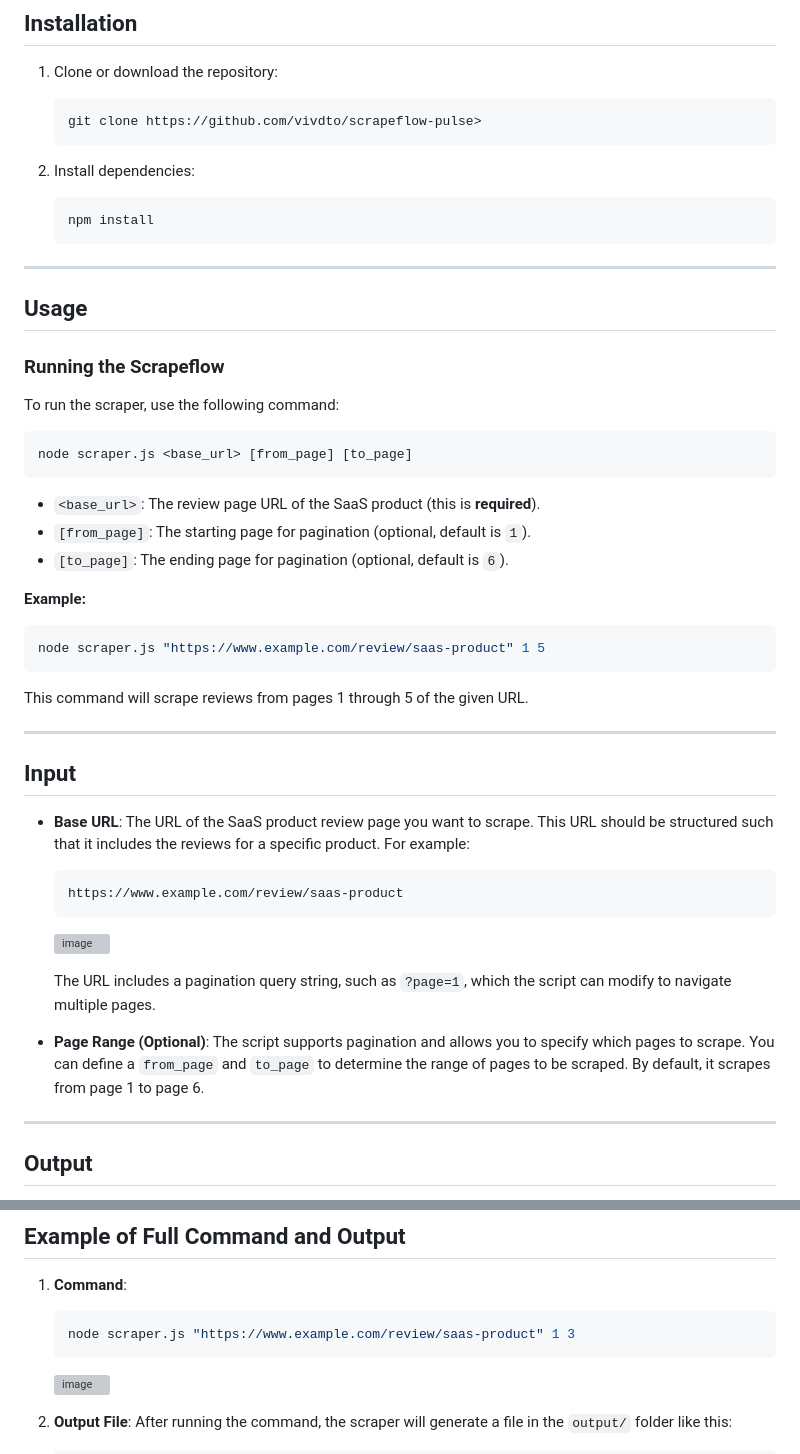
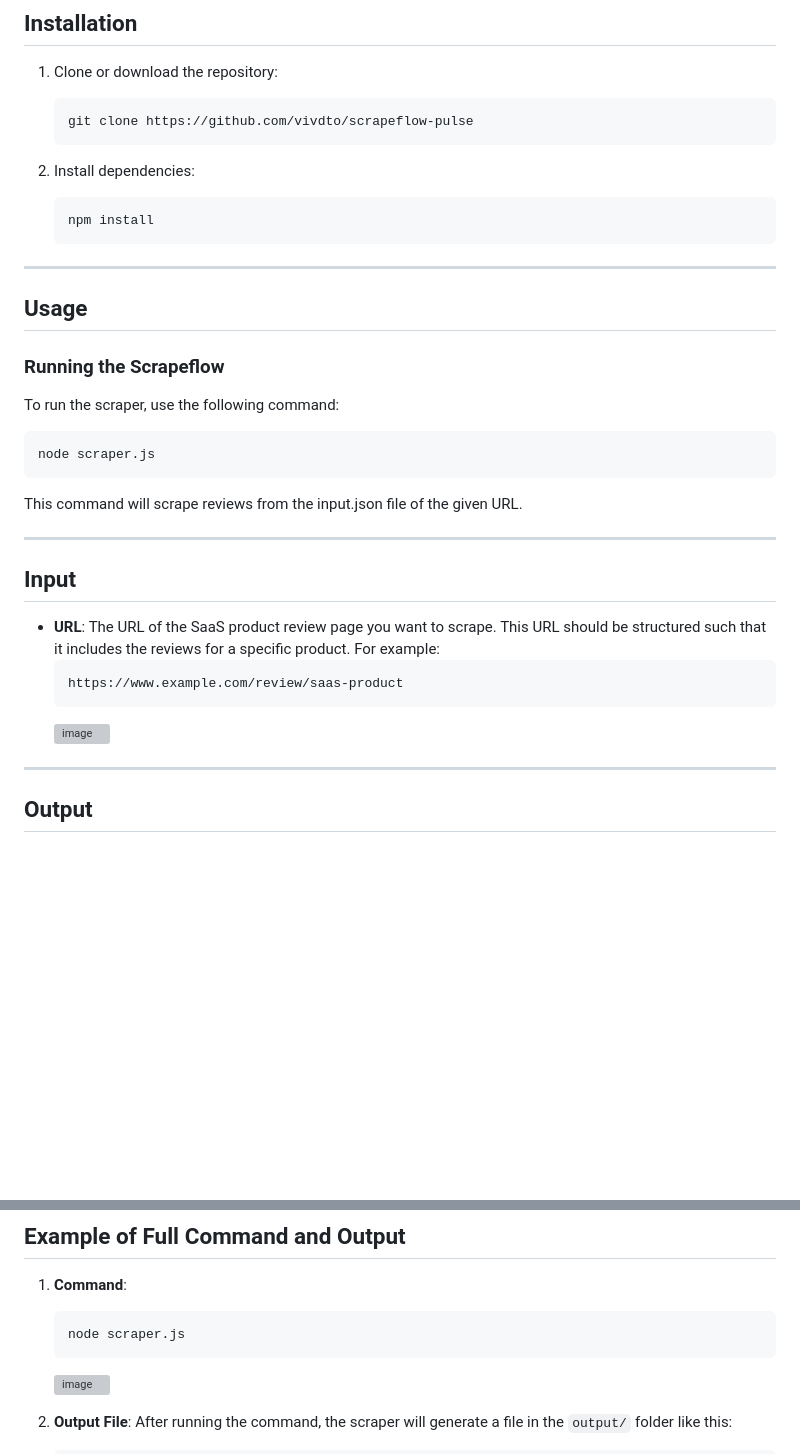
Before and after one commit to vivdto/scrapeflow-pulse, a Markdown page: readme.md, 2 parts joined by grey strips. GitHub-like rendering; blank space fills up the shorter version; grey boxes are pictures that could not be loaded.

````diff
--- a/readme.md
+++ b/readme.md
@@ -17,7 +17,7 @@ A Node.js script designed to scrape SaaS product reviews from a specified review
 
 1. Clone or download the repository:
    ```bash
-   git clone https://github.com/vivdto/scrapeflow-pulse>
+   git clone https://github.com/vivdto/scrapeflow-pulse
    ```
 
 2. Install dependencies:
@@ -32,32 +32,19 @@ A Node.js script designed to scrape SaaS product reviews from a specified review
 ### **Running the Scrapeflow**
 To run the scraper, use the following command:
 ```bash
-node scraper.js <base_url> [from_page] [to_page]
+node scraper.js
 ```
 
-- `<base_url>`: The review page URL of the SaaS product (this is **required**).
-- `[from_page]`: The starting page for pagination (optional, default is `1`).
-- `[to_page]`: The ending page for pagination (optional, default is `6`).
-
-**Example:**
-```bash
-node scraper.js "https://www.example.com/review/saas-product" 1 5
-```
-
-This command will scrape reviews from pages 1 through 5 of the given URL.
+This command will scrape reviews from the input.json file of the given URL.
 
 ---
 
 ## **Input**
-- **Base URL**: The URL of the SaaS product review page you want to scrape. This URL should be structured such that it includes the reviews for a specific product. For example:
+- **URL**: The URL of the SaaS product review page you want to scrape. This URL should be structured such that it includes the reviews for a specific product. For example:
   ```
   https://www.example.com/review/saas-product
   ```
   ![image](https://github.com/user-attachments/assets/3b9ca996-4f1c-4e13-ac57-64fd56ca928e)
-
-  The URL includes a pagination query string, such as `?page=1`, which the script can modify to navigate multiple pages.
-
-- **Page Range (Optional)**: The script supports pagination and allows you to specify which pages to scrape. You can define a `from_page` and `to_page` to determine the range of pages to be scraped. By default, it scrapes from page 1 to page 6.
 
 ---
 
@@ -111,7 +98,7 @@ Each review object contains:
 
 1. **Command**:
    ```bash
-   node scraper.js "https://www.example.com/review/saas-product" 1 3
+   node scraper.js
    ```
    ![image](https://github.com/user-attachments/assets/e3f84bb3-db43-4934-b88e-6e1b0720dc80)
 
````
